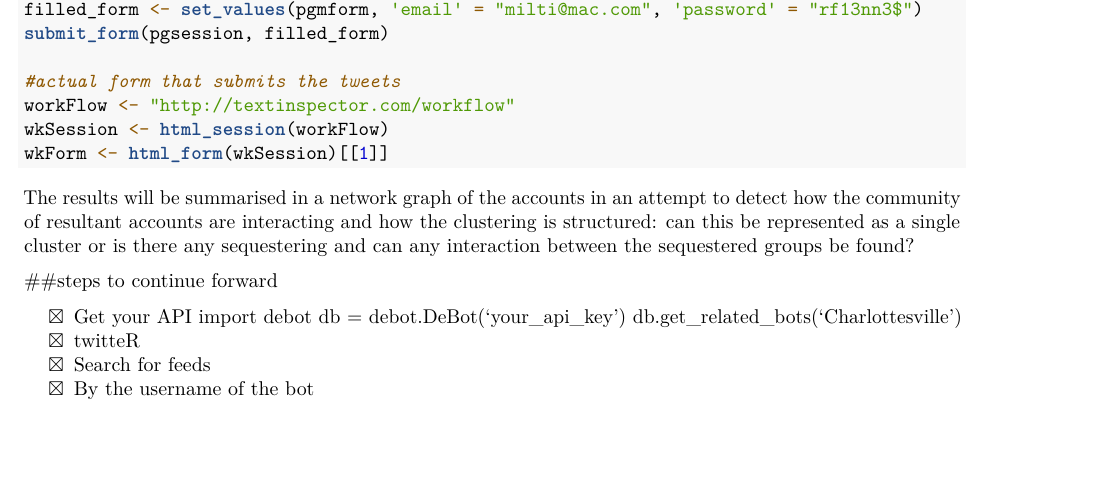
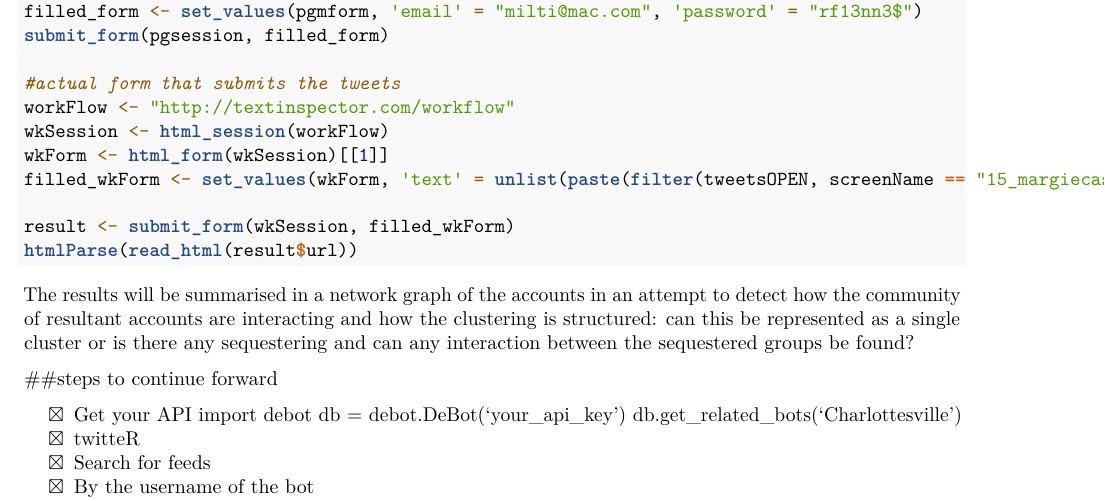
Before and after one commit to milti/springboard-capstone, an R Markdown document (capstone project.Rmd): part of page 3 of 4, cut so that both start at the same text, the shorter picture padded with empty space. Rendered offline with R 4.5, knitr and Pandoc, then LaTeX, with nearby package versions.

Commit message:
working with the results; still need to figure it out

````diff
--- a/capstone project.Rmd
+++ b/capstone project.Rmd
@@ -120,7 +120,10 @@ submit_form(pgsession, filled_form)
 workFlow <- "http://textinspector.com/workflow"
 wkSession <- html_session(workFlow)
 wkForm <- html_form(wkSession)[[1]]
+filled_wkForm <- set_values(wkForm, 'text' = unlist(paste(filter(tweetsOPEN, screenName == "15_margiecastro")$text, collapse = " | ")))
 
+result <- submit_form(wkSession, filled_wkForm)
+htmlParse(read_html(result$url))
 
 ```
 
````
